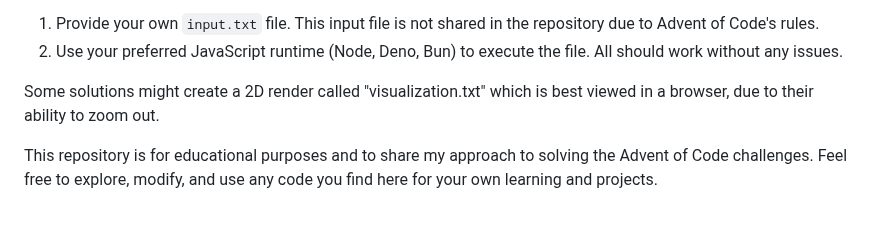
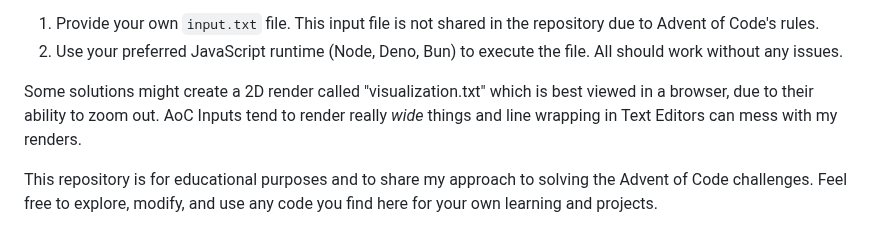
Before and after one commit to MilanFox/Advent-of-Code, a Markdown page: README.md, the part around one of its changes. Drawn GitHub-style.

```diff
--- a/README.md
+++ b/README.md
@@ -10,7 +10,8 @@ To run the solutions, follow these steps:
 2. Use your preferred JavaScript runtime (Node, Deno, Bun) to execute the file. All should work without any issues.
 
 Some solutions might create a 2D render called "visualization.txt" which is best viewed in a
-browser, due to their ability to zoom out.
+browser, due to their ability to zoom out. AoC Inputs tend to render really _wide_ things and line wrapping in Text
+Editors can mess with my renders.
 
 This repository is for educational purposes and to share my approach to solving the Advent of Code
 challenges. Feel free to explore, modify, and use any code you find here for your own learning and
```
Also changed, not shown: other parts of README.md (+1 -1 lines).
